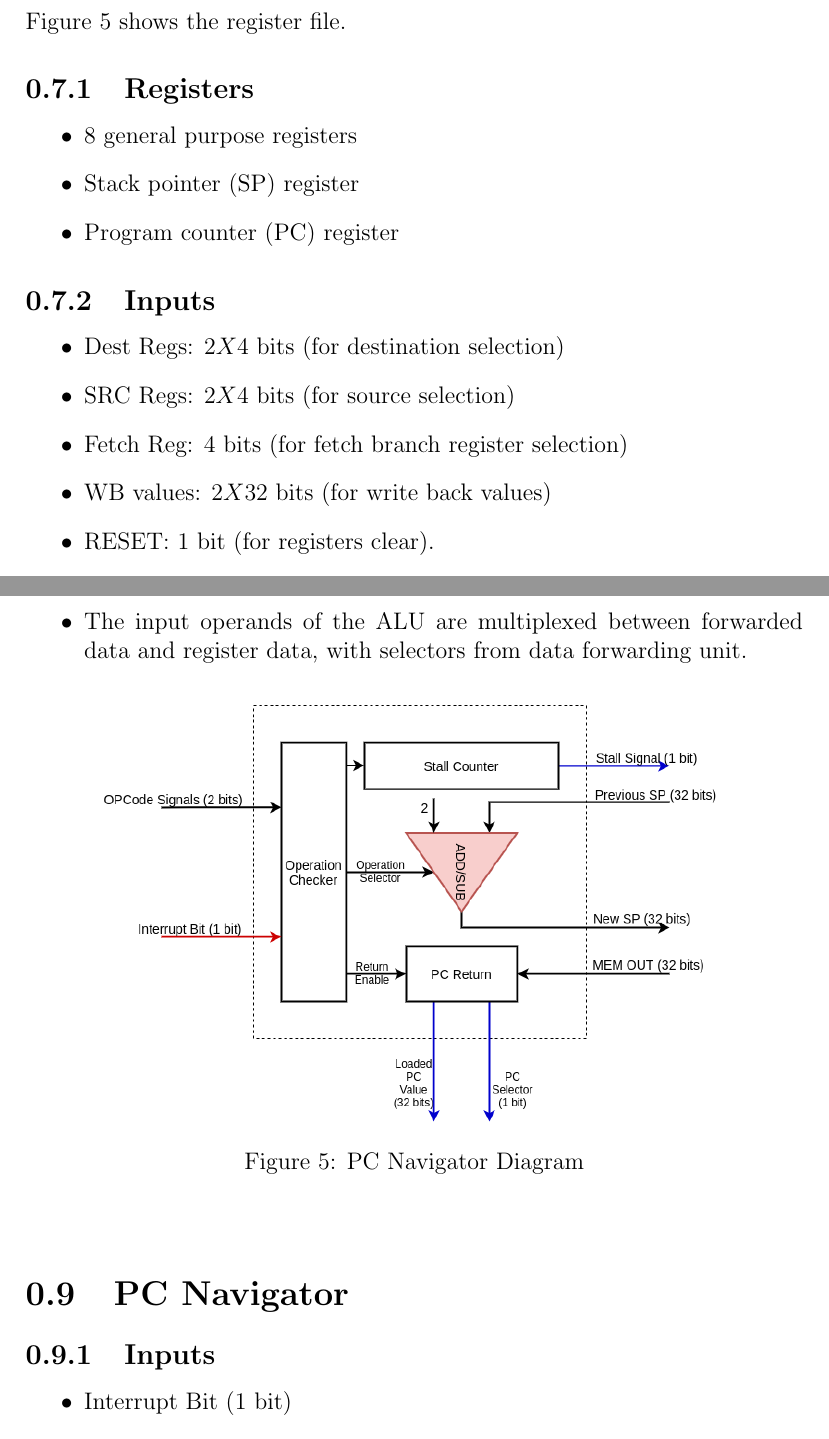
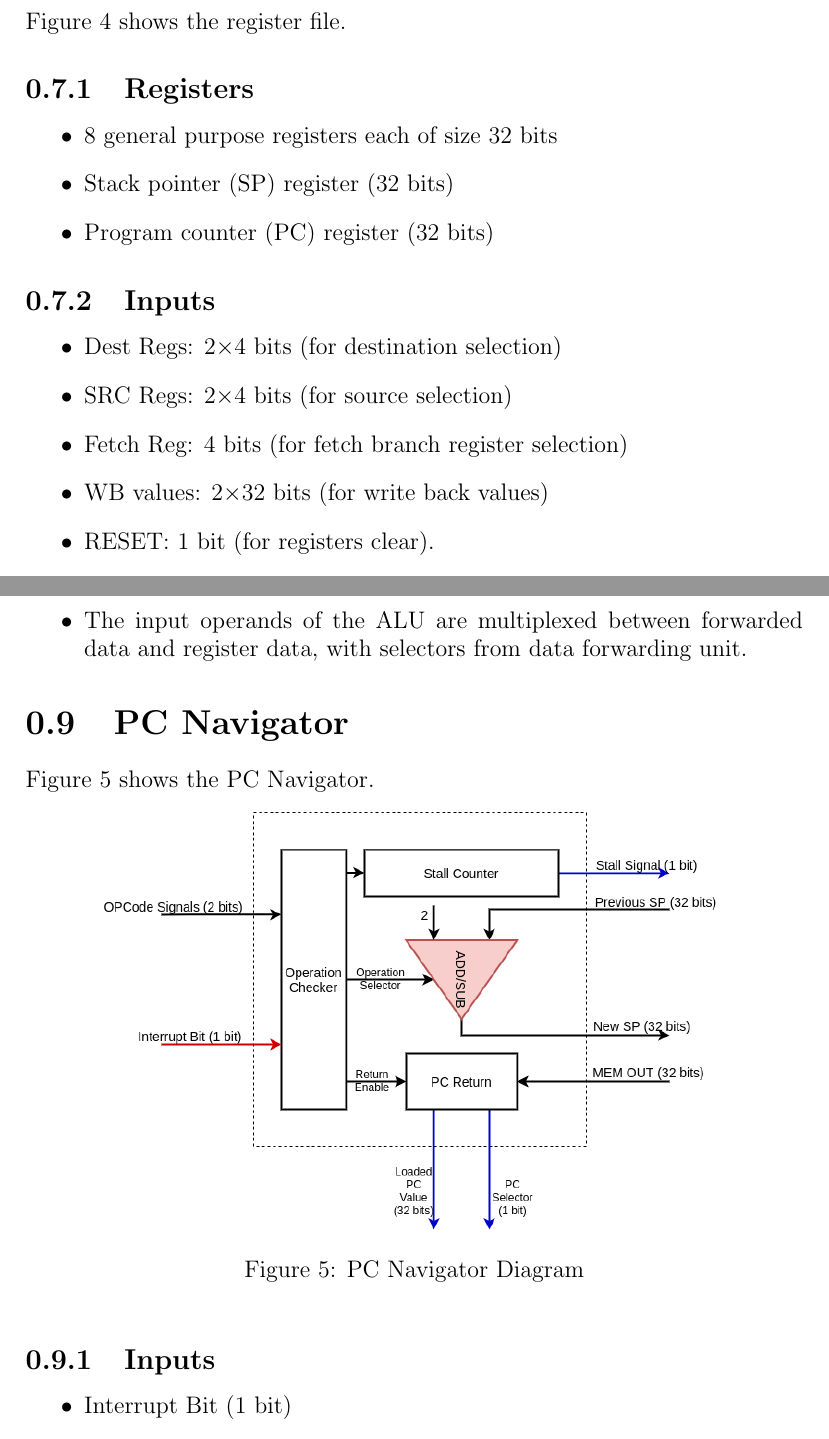
Before and after one commit to mido3ds/pipeline-risc-cpu, a LaTeX document (docs/design/design.tex, which reads docs/design/core/overall_system.tex): two parts of pages 15 and 18 of 43, joined at a grey line, cut so that both start at the same text. Compiled offline with pdfLaTeX.

Commit message:
reg_file, but not complete

```diff
--- a/docs/design/core/overall_system.tex
+++ b/docs/design/core/overall_system.tex
@@ -143,17 +145,19 @@ Figure \ref{fig:reg_file} shows the register file.
 
 \subsection{Registers}
 \begin{itemize}
-    \item 8 general purpose registers
-    \item Stack pointer (SP) register
-    \item Program counter (PC) register
+    \item 8 general purpose registers each of size 32 bits
+    \item Stack pointer (SP) register (32 bits)
+    \item Program counter (PC) register (32 bits)
 \end{itemize}
 
 \subsection{Inputs}
 \begin{itemize}
-    \item Dest Regs: 2$X$4 bits (for destination selection)
-    \item SRC Regs: 2$X$4 bits (for source selection)
+    % TODO: what is the mapping of the selectors?
+    \item Dest Regs: 2$\times$4 bits (for destination selection)
+    \item SRC Regs: 2$\times$4 bits (for source selection)
+    % TODO: what is the address for PC and SP?
     \item Fetch Reg: 4 bits (for fetch branch register selection)
-    \item WB values: 2$X$32 bits (for write back values)
+    \item WB values: 2$\times$32 bits (for write back values)
     \item RESET: 1 bit (for registers clear).
     \item Branch/IO: 2 bits (to determine whether the operation is IO or branch)
     \item IN Port: 32 bits (IO input port)
@@ -215,16 +219,16 @@ The register selector acts like a decoder to select the required operation and t
     \item The input operands of the ALU are multiplexed between forwarded data and register data, with selectors from data forwarding unit.
 \end{itemize}
 
-\begin{center}
-    \begin{figure}[hp]
-        \centering
-        \includegraphics[width=0.8\textwidth]{images/pc_nav.png}
-        \caption{PC Navigator Diagram}
-        \label{fig:reg_file}
-    \end{figure}
-\end{center}
 
 \section{PC Navigator}
+Figure \ref{fig:pc_nav} shows the PC Navigator.
+
+\begin{figure}[hp]
+    \centering
+    \includegraphics[width=0.8\textwidth]{images/pc_nav.png}
+    \caption{PC Navigator Diagram}
+    \label{fig:pc_nav}
+\end{figure}
 
 \subsection{Inputs}
 \begin{itemize}
```
Also changed, not shown: docs/design/design.pdf, docs/design/core/overall_system.tex (4 more changed lines), 2 other files.
